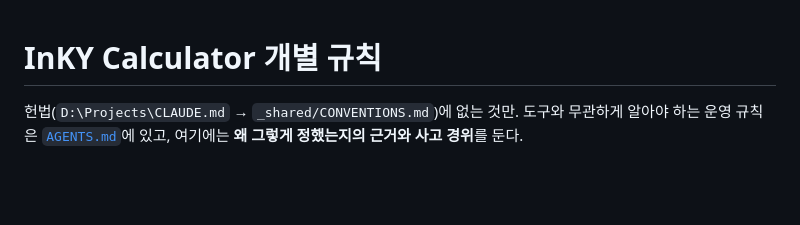
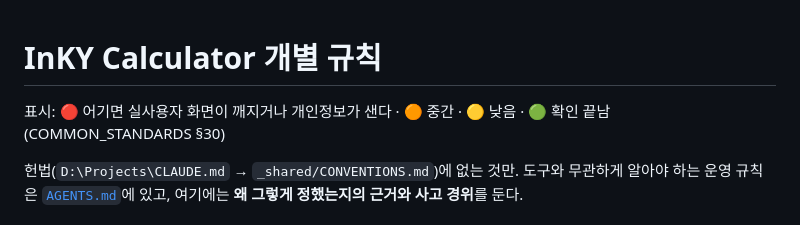
Before and after one commit to edutogether/inky-calculator, a Markdown page: .claude/rules/app.md, the part around the change. Drawn GitHub-style; blank space fills up the shorter version.

```diff
--- a/.claude/rules/app.md
+++ b/.claude/rules/app.md
@@ -1,4 +1,6 @@
 # InKY Calculator 개별 규칙
+
+표시: 🔴 어기면 실사용자 화면이 깨지거나 개인정보가 샌다 · 🟠 중간 · 🟡 낮음 · 🟢 확인 끝남 (COMMON_STANDARDS §30)
 
 헌법(`D:\Projects\CLAUDE.md` → `_shared/CONVENTIONS.md`)에 없는 것만. 도구와 무관하게
 알아야 하는 운영 규칙은 [`AGENTS.md`](../../AGENTS.md)에 있고, 여기에는 **왜 그렇게 정했는지의
```
Also changed, not shown: CLAUDE.md (+2 -0 lines).
